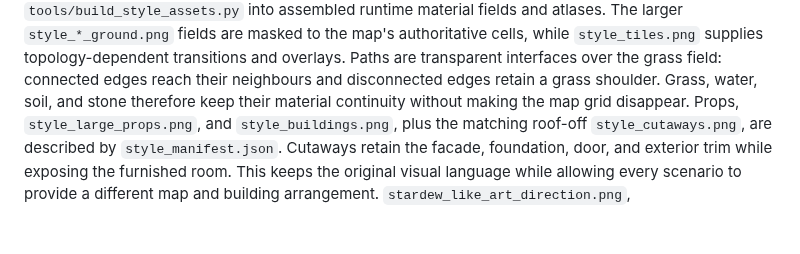
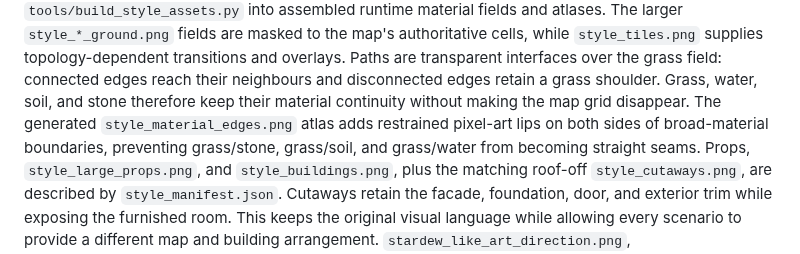
Before and after one commit to ozmalabs/bigville, a Markdown page: docs/GAME_ART_DESIGN.md, the part around the change. Drawn GitHub-style; blank space fills up the shorter version.

```diff
--- a/docs/GAME_ART_DESIGN.md
+++ b/docs/GAME_ART_DESIGN.md
@@ -85,7 +85,10 @@ authoritative cells, while `style_tiles.png` supplies topology-dependent
 transitions and overlays. Paths are transparent interfaces over the grass
 field: connected edges reach their neighbours and disconnected edges retain a
 grass shoulder. Grass, water, soil, and stone therefore keep their material
-continuity without making the map grid disappear. Props,
+continuity without making the map grid disappear. The generated
+`style_material_edges.png` atlas adds restrained pixel-art lips on both sides
+of broad-material boundaries, preventing grass/stone, grass/soil, and
+grass/water from becoming straight seams. Props,
 `style_large_props.png`, and `style_buildings.png`, plus the matching roof-off
 `style_cutaways.png`, are described by `style_manifest.json`. Cutaways retain the facade, foundation,
 door, and exterior trim while exposing the furnished room. This keeps the
```
Also changed, not shown: README.md (+3 -1 lines), docs/screenshots/bigville-after-turn.png, docs/screenshots/bigville-detail.png, docs/screenshots/bigville-overview.png, 9 other files.
